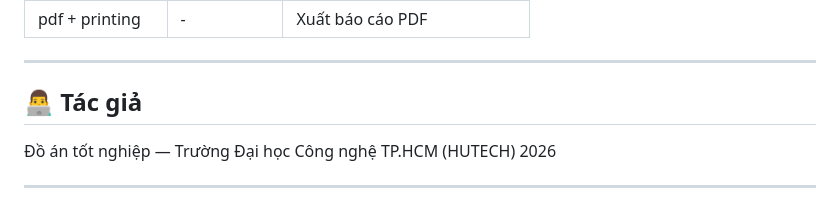
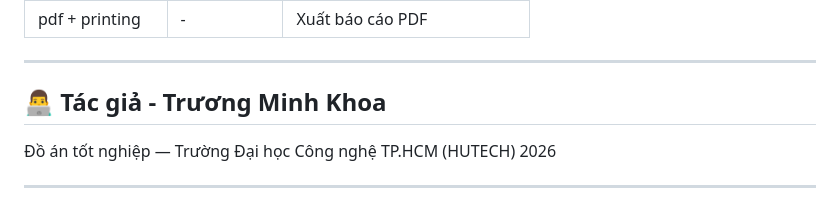
Before and after one commit to MinhkhoaDS22/dectect_violence_in_school, a Markdown page: README.md, the part around the change. Rendered like a GitHub page.

Commit message:
Update author section in README.md
cập nhật thông tin, mô tả ứng dụng safewatch

```diff
--- a/README.md
+++ b/README.md
@@ -637,7 +637,7 @@ DATN/
 
 ---
 
-## 👨‍💻 Tác giả
+## 👨‍💻 Tác giả - Trương Minh Khoa
 
 Đồ án tốt nghiệp — Trường Đại học Công nghệ TP.HCM (HUTECH) 2026
 
```
